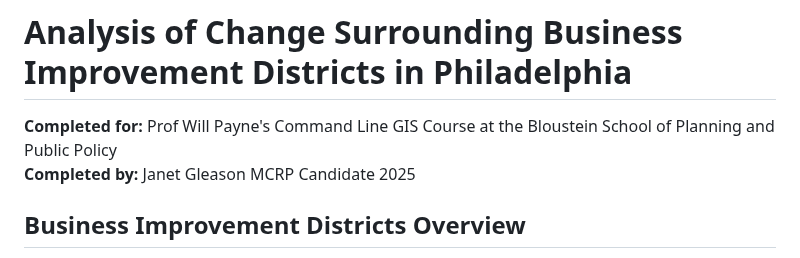
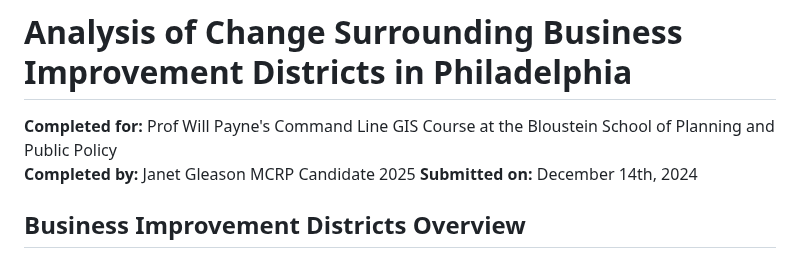
Before and after one commit to jg123456789987654321/CommandLine_Final, a Markdown page: index.md, the part around the change. Rendered like a GitHub page.

```diff
--- a/index.md
+++ b/index.md
@@ -2,6 +2,7 @@
 
 **Completed for:** Prof Will Payne's Command Line GIS Course at the Bloustein School of Planning and Public Policy<br>
 **Completed by:** Janet Gleason MCRP Candidate 2025
+**Submitted on:** December 14th, 2024
 
 ## Business Improvement Districts Overview
 
```
